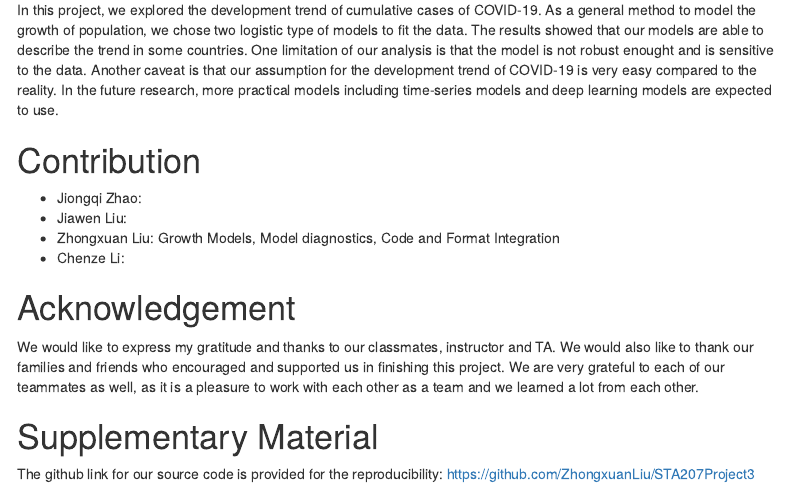
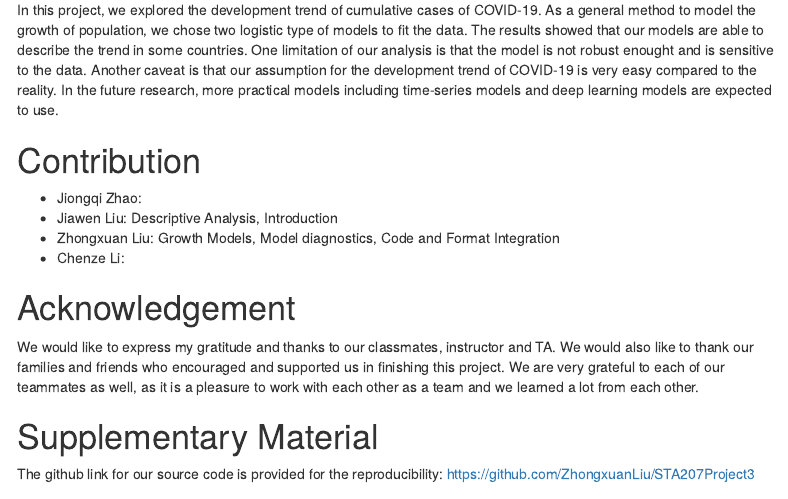
Before and after one commit to ZhongxuanLiu/STA207Project3, an R Markdown document (Report.Rmd): the page in a window 1100 px wide, from 4860 px down. Rendered offline with R 4.5, knitr and Pandoc, with nearby package versions; some code elsewhere in the file could not run offline; menus at the side of the page are left out.

Commit message:
Update Report.Rmd

```diff
--- a/Report.Rmd
+++ b/Report.Rmd
@@ -296,7 +296,7 @@ In this project, we explored the development trend of cumulative cases of COVID-
 # Contribution {-}
 
 - Jiongqi Zhao:
-- Jiawen Liu:
+- Jiawen Liu: Descriptive Analysis, Introduction
 - Zhongxuan Liu: Growth Models, Model diagnostics, Code and Format Integration
 - Chenze Li:
 
```
